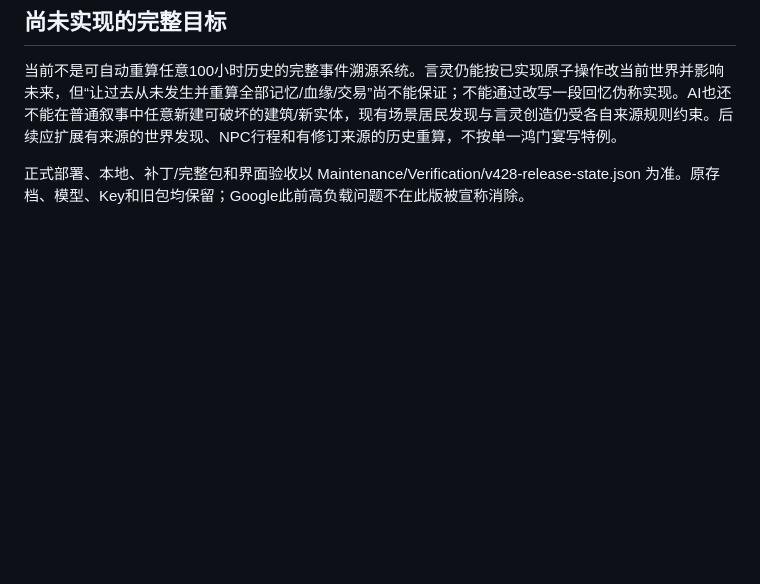
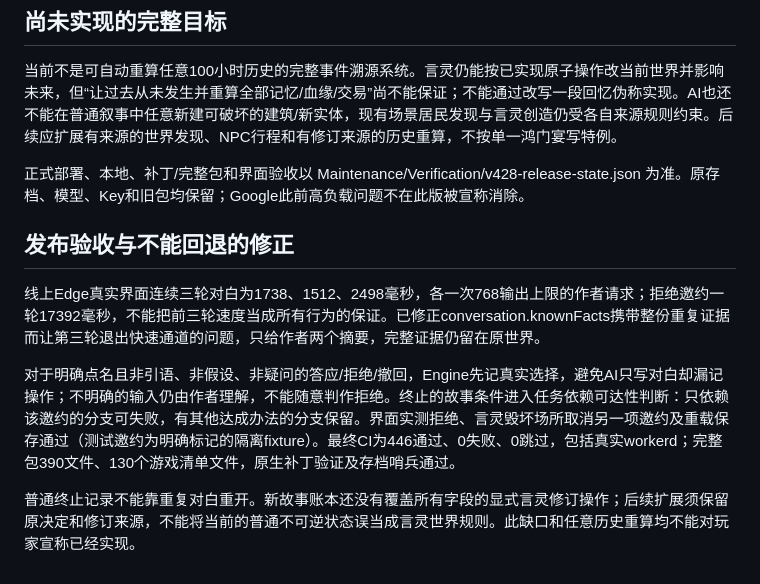
Before and after one commit to Eddiecxl/immortalblossom, a Markdown page: docs/FAST_DIALOGUE_STORIES_V428.md, the part around the change. Drawn GitHub-style; blank space fills up the shorter version.

Commit message:
Record v4.2.8 release evidence and remaining world simulation boundaries

```diff
--- a/docs/FAST_DIALOGUE_STORIES_V428.md
+++ b/docs/FAST_DIALOGUE_STORIES_V428.md
@@ -23,3 +23,11 @@ relative time:{dayOffset,hour,minute,durationMinutes} 由Engine换算为绝对
 当前不是可自动重算任意100小时历史的完整事件溯源系统。言灵仍能按已实现原子操作改当前世界并影响未来，但“让过去从未发生并重算全部记忆/血缘/交易”尚不能保证；不能通过改写一段回忆伪称实现。AI也还不能在普通叙事中任意新建可破坏的建筑/新实体，现有场景居民发现与言灵创造仍受各自来源规则约束。后续应扩展有来源的世界发现、NPC行程和有修订来源的历史重算，不按单一鸿门宴写特例。
 
 正式部署、本地、补丁/完整包和界面验收以 Maintenance/Verification/v428-release-state.json 为准。原存档、模型、Key和旧包均保留；Google此前高负载问题不在此版被宣称消除。
+
+## 发布验收与不能回退的修正
+
+线上Edge真实界面连续三轮对白为1738、1512、2498毫秒，各一次768输出上限的作者请求；拒绝邀约一轮17392毫秒，不能把前三轮速度当成所有行为的保证。已修正conversation.knownFacts携带整份重复证据而让第三轮退出快速通道的问题，只给作者两个摘要，完整证据仍留在原世界。
+
+对于明确点名且非引语、非假设、非疑问的答应/拒绝/撤回，Engine先记真实选择，避免AI只写对白却漏记操作；不明确的输入仍由作者理解，不能随意判作拒绝。终止的故事条件进入任务依赖可达性判断：只依赖该邀约的分支可失败，有其他达成办法的分支保留。界面实测拒绝、言灵毁坏场所取消另一项邀约及重载保存通过（测试邀约为明确标记的隔离fixture）。最终CI为446通过、0失败、0跳过，包括真实workerd；完整包390文件、130个游戏清单文件，原生补丁验证及存档哨兵通过。
+
+普通终止记录不能靠重复对白重开。新故事账本还没有覆盖所有字段的显式言灵修订操作；后续扩展须保留原决定和修订来源，不能将当前的普通不可逆状态误当成言灵世界规则。此缺口和任意历史重算均不能对玩家宣称已经实现。
```
Also changed, not shown: 1 other file.
